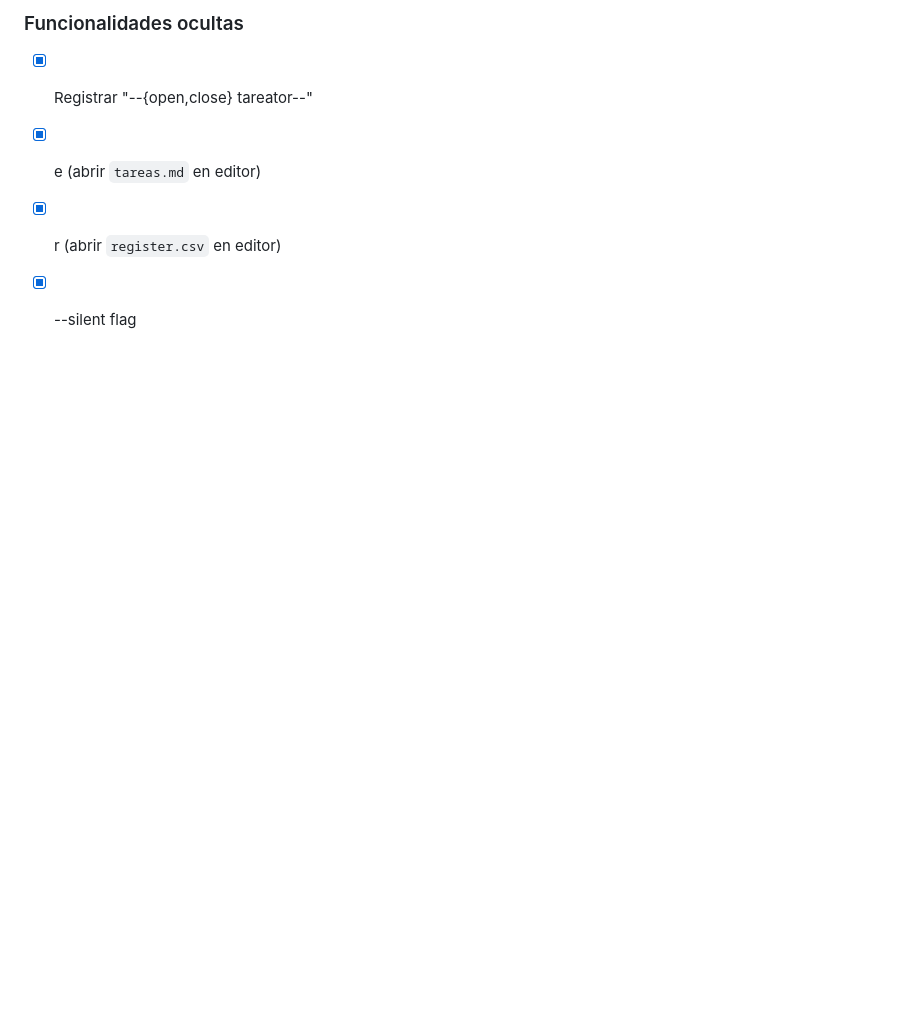
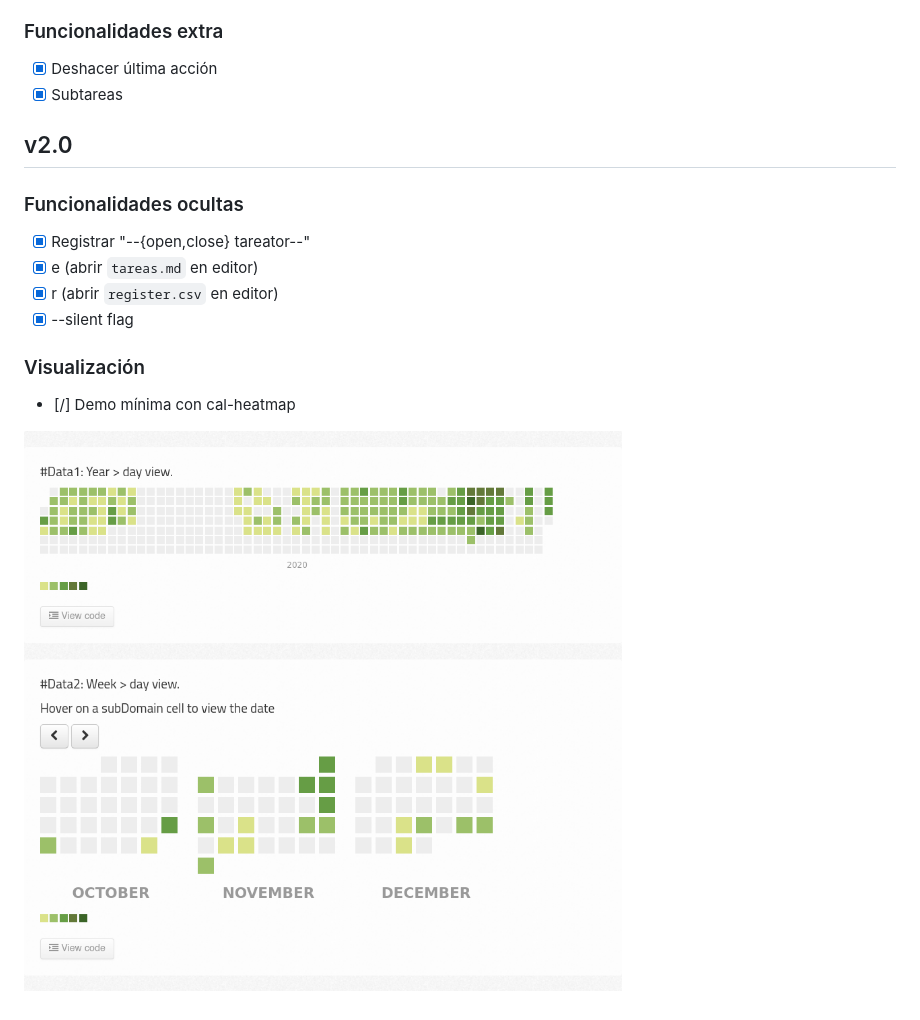
Before and after one commit to jartigag/tareator, a Markdown page: README.md, the part around the change. Drawn GitHub-style; pictures changed too: screenshot_2020-12-30.png (added); blank space fills up the shorter version.

Commit message:
cal-heatmap/

```diff
--- a/README.md
+++ b/README.md
@@ -48,3 +48,8 @@ Se hace una explicación un poco más desarrollada en [este post](https://jartig
 - [x] e (abrir `tareas.md` en editor)
 - [x] r (abrir `register.csv` en editor)
 - [x] --silent flag
+
+### Visualización
+- [/] Demo mínima con cal-heatmap
+
+![](screenshot_2020-12-30.png)
```
Also changed, not shown: cal-heatmap/img/background.png (added), 16 other files.
